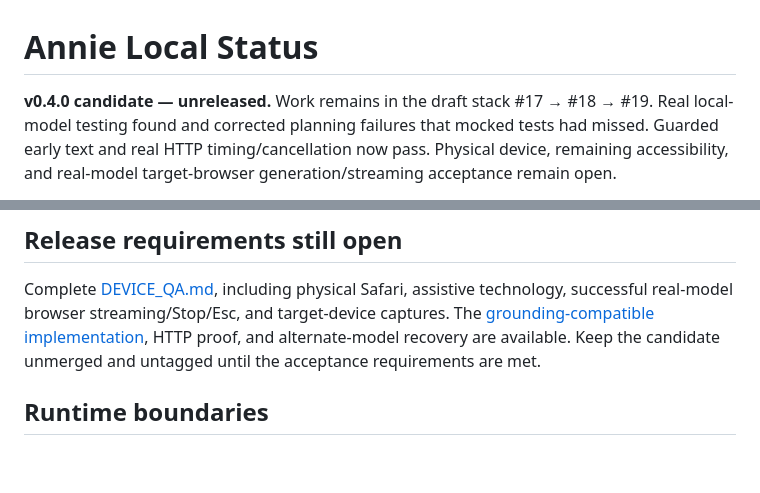
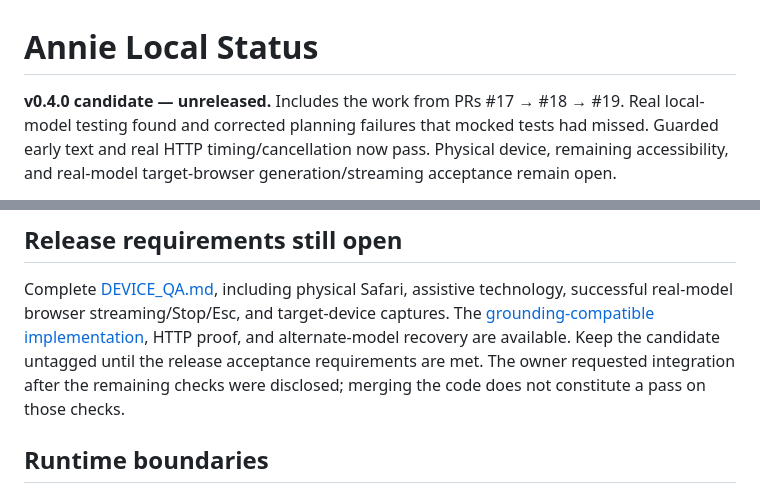
Before and after one commit to MiMindMendinc/annie-local, a Markdown page: docs/STATUS.md, 2 parts joined by grey strips. Drawn GitHub-style; blank space fills up the shorter version.

```diff
--- a/docs/STATUS.md
+++ b/docs/STATUS.md
@@ -1,6 +1,6 @@
 # Annie Local Status
 
-**v0.4.0 candidate — unreleased.** Work remains in the draft stack #17 → #18 → #19.
+**v0.4.0 candidate — unreleased.** Includes the work from PRs #17 → #18 → #19.
 Real local-model testing found and corrected planning failures that mocked tests
 had missed. Guarded early text and real HTTP timing/cancellation now pass.
 Physical device, remaining accessibility, and real-model target-browser
@@ -37,7 +37,9 @@ Complete [DEVICE_QA.md](DEVICE_QA.md), including physical Safari, assistive
 technology, successful real-model browser streaming/Stop/Esc, and target-device
 captures. The [grounding-compatible implementation](STREAMING_DESIGN.md), HTTP
 proof, and alternate-model recovery are available. Keep the
-candidate unmerged and untagged until the acceptance requirements are met.
+candidate untagged until the release acceptance requirements are met. The owner
+requested integration after the remaining checks were disclosed; merging the
+code does not constitute a pass on those checks.
 
 ## Runtime boundaries
 
```
Also changed, not shown: docs/RELEASE_READINESS.md (+14 -4 lines), docs/STREAMING_DESIGN.md (+3 -1 lines).
